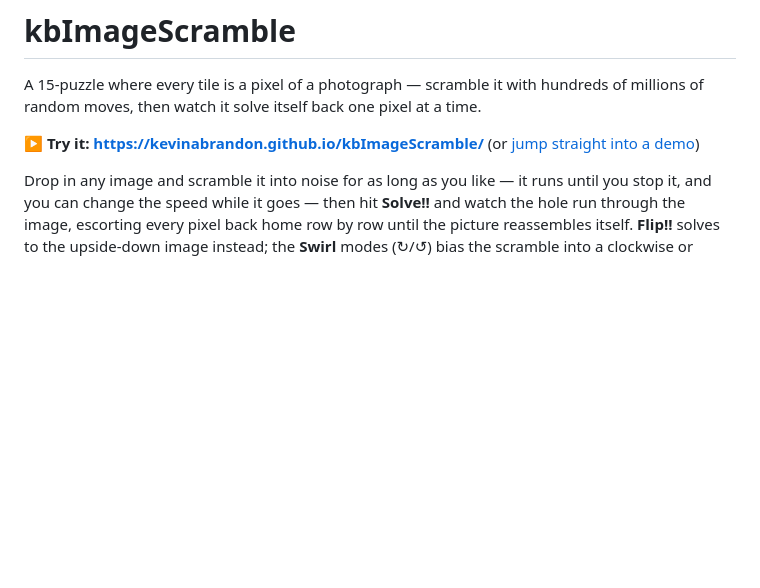
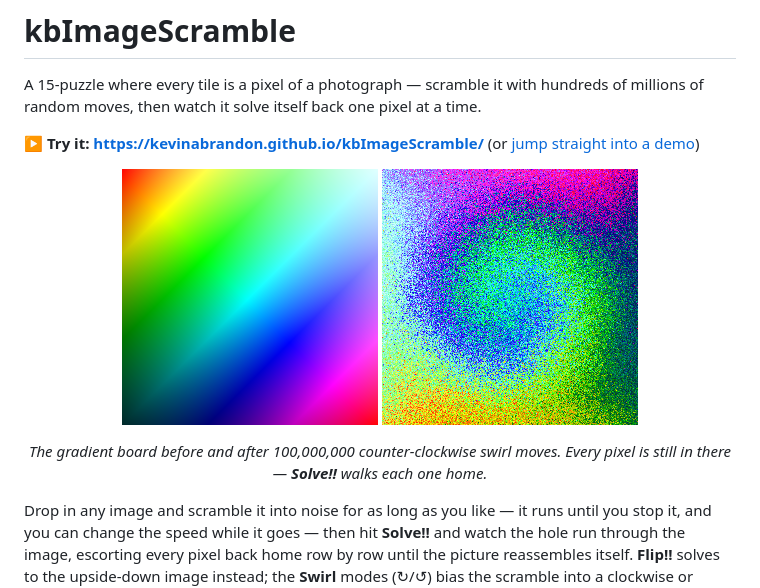
Before and after one commit to kevinabrandon/kbImageScramble, a Markdown page: README.md, the part around the change. Drawn GitHub-style; pictures changed too: docs/gradient-256-ccw-100m.png (added), docs/gradient-256.png (added); blank space fills up the shorter version.

Commit message:
Add before/after swirl example to the README
The 256x256 gradient board next to itself after 100 million
counter-clockwise swirl moves (average displacement 211 px),
generated headless by the engine.

Co-Authored-By: Claude Fable 5 <noreply@anthropic.com>

```diff
--- a/README.md
+++ b/README.md
@@ -5,6 +5,13 @@ millions of random moves, then watch it solve itself back one pixel at a time.
 
 **▶ Try it: https://kevinabrandon.github.io/kbImageScramble/**
 (or [jump straight into a demo](https://kevinabrandon.github.io/kbImageScramble/?demo))
+
+<p align="center">
+  <img src="docs/gradient-256.png" width="256" alt="the gradient test board">
+  <img src="docs/gradient-256-ccw-100m.png" width="256" alt="the same board after 100 million counter-clockwise swirl moves">
+</p>
+<p align="center"><em>The gradient board before and after 100,000,000 counter-clockwise
+swirl moves. Every pixel is still in there — <strong>Solve!!</strong> walks each one home.</em></p>
 
 Drop in any image and scramble it into noise for as long as you like — it runs until you
 stop it, and you can change the speed while it goes — then
```
